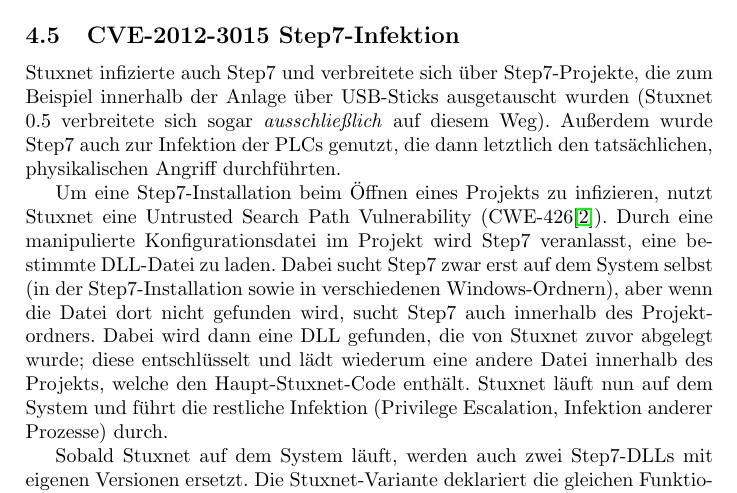
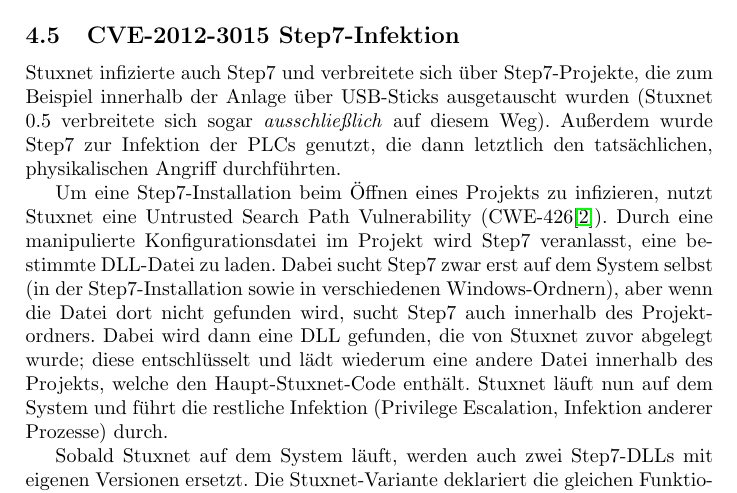
Before and after one commit to lucaswerkmeister/Proseminar-Stuxnet, a LaTeX document (Ausarbeitung/document.tex): part of page 6 of 9, cut so that both start at the same text. Compiled offline with pdfLaTeX.

Commit message:
Remove repeated „auch“

```diff
--- a/Ausarbeitung/document.tex
+++ b/Ausarbeitung/document.tex
@@ -308,7 +308,7 @@
 Stuxnet infizierte auch Step7 und verbreitete sich über Step7-Projekte,
 die zum Beispiel innerhalb der Anlage über USB-Sticks ausgetauscht wurden
 (Stuxnet 0.5 verbreitete sich sogar \emph{ausschließlich} auf diesem Weg).
-Außerdem wurde Step7 auch zur Infektion der PLCs genutzt, die dann letztlich den tatsächlichen, physikalischen Angriff durchführten.
+Außerdem wurde Step7 zur Infektion der PLCs genutzt, die dann letztlich den tatsächlichen, physikalischen Angriff durchführten.
 
 Um eine Step7-Installation beim Öffnen eines Projekts zu infizieren, nutzt Stuxnet eine Untrusted Search Path Vulnerability (CWE-426\cite{cwe_searchpath}).
 Durch eine manipulierte Konfigurationsdatei im Projekt wird Step7 veranlasst, eine bestimmte DLL-Datei zu laden.
```
Also changed, not shown: Ausarbeitung/Feedback.md (+1 -1 lines).
